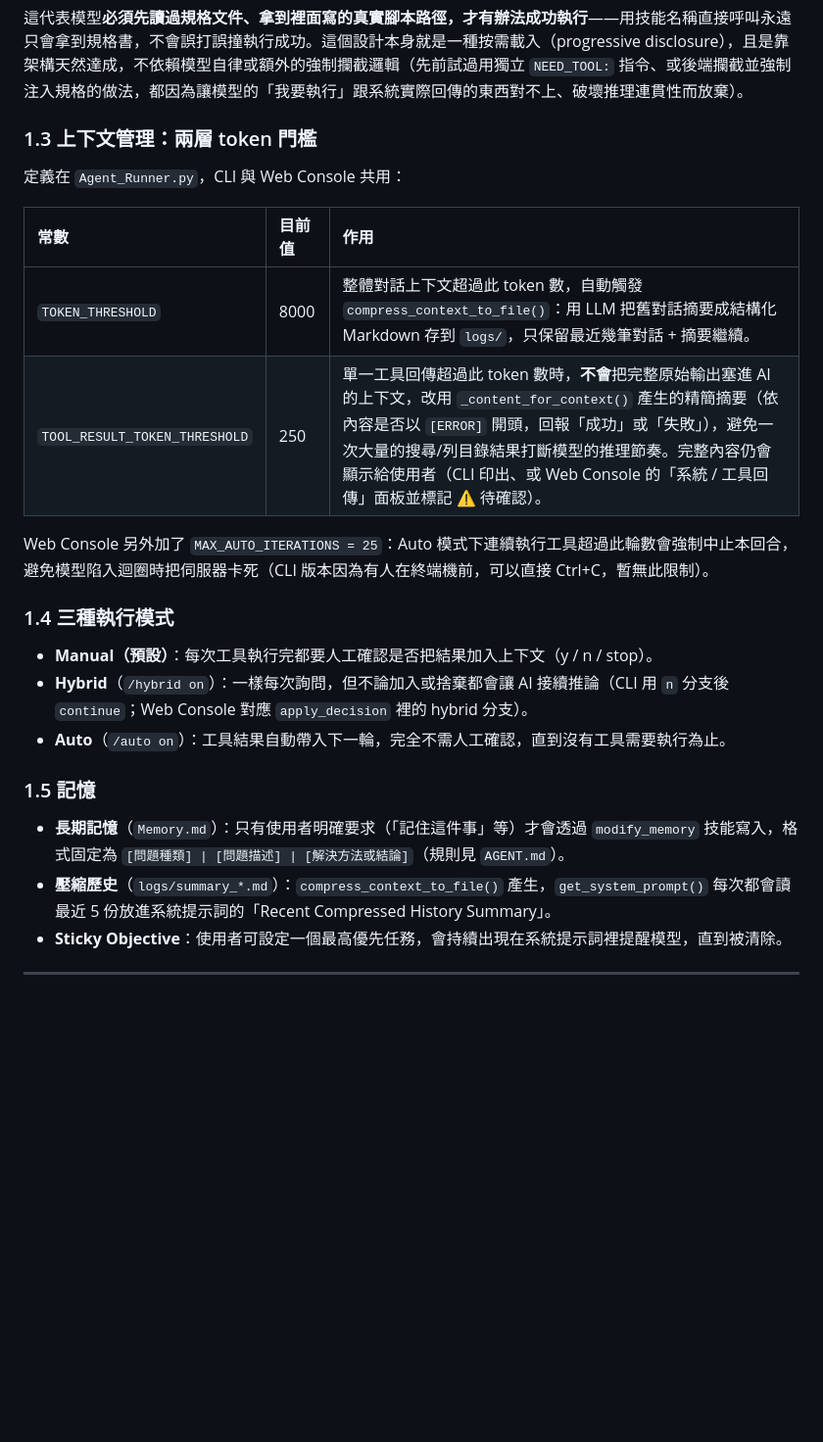
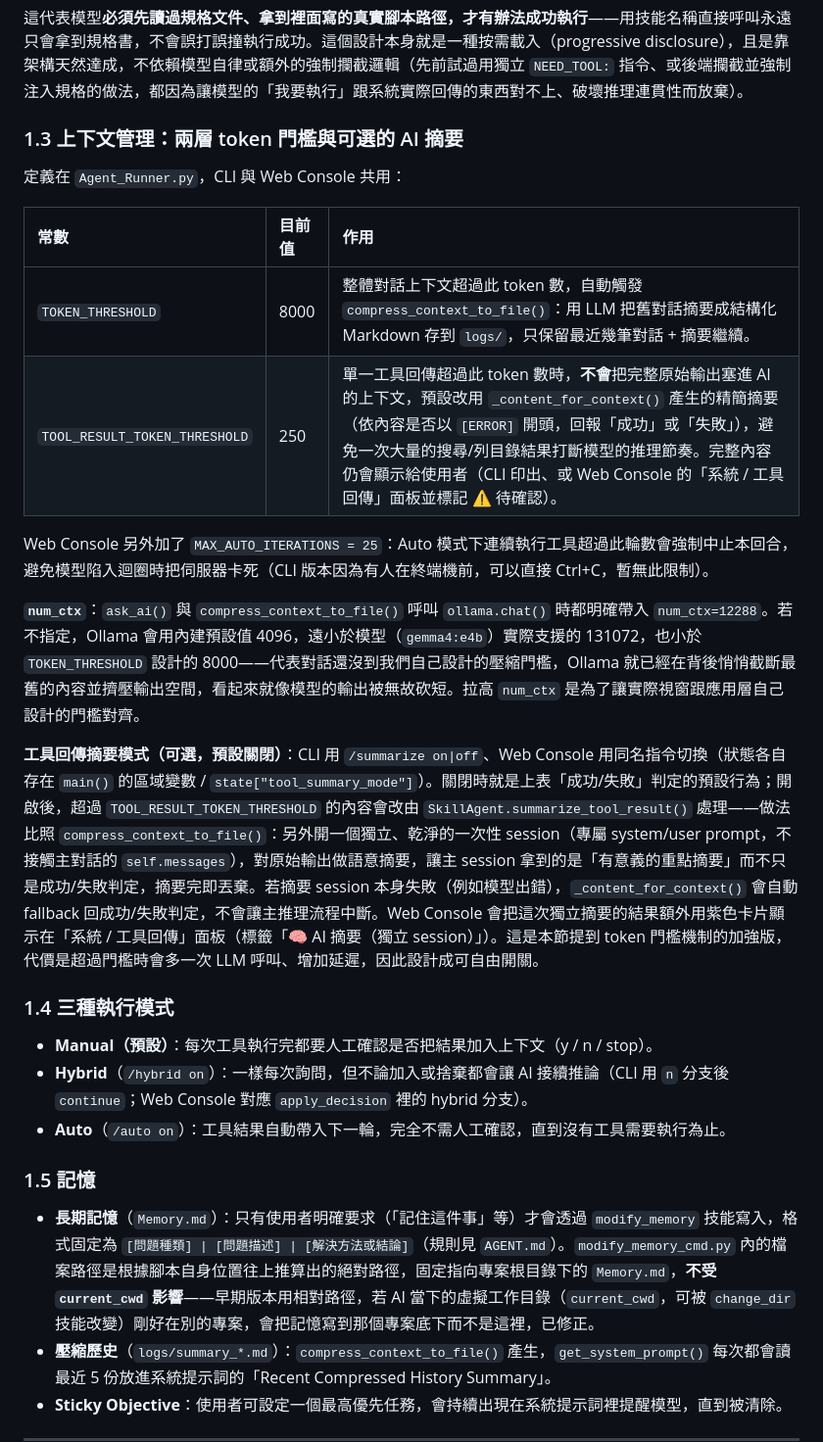
Before and after one commit to DavidZox/AI_agent_harness, a Markdown page: README.md, the part around one of its changes. Shown at 98% size. Drawn GitHub-style; blank space fills up the shorter version.

```diff
--- a/README.md
+++ b/README.md
@@ -28,16 +28,20 @@
 
 這代表模型**必須先讀過規格文件、拿到裡面寫的真實腳本路徑，才有辦法成功執行**——用技能名稱直接呼叫永遠只會拿到規格書，不會誤打誤撞執行成功。這個設計本身就是一種按需載入（progressive disclosure），且是靠架構天然達成，不依賴模型自律或額外的強制攔截邏輯（先前試過用獨立 `NEED_TOOL:` 指令、或後端攔截並強制注入規格的做法，都因為讓模型的「我要執行」跟系統實際回傳的東西對不上、破壞推理連貫性而放棄）。
 
-### 1.3 上下文管理：兩層 token 門檻
+### 1.3 上下文管理：兩層 token 門檻與可選的 AI 摘要
 
 定義在 `Agent_Runner.py`，CLI 與 Web Console 共用：
 
 | 常數 | 目前值 | 作用 |
 | :--- | :--- | :--- |
 | `TOKEN_THRESHOLD` | 8000 | 整體對話上下文超過此 token 數，自動觸發 `compress_context_to_file()`：用 LLM 把舊對話摘要成結構化 Markdown 存到 `logs/`，只保留最近幾筆對話 + 摘要繼續。 |
-| `TOOL_RESULT_TOKEN_THRESHOLD` | 250 | 單一工具回傳超過此 token 數時，**不會**把完整原始輸出塞進 AI 的上下文，改用 `_content_for_context()` 產生的精簡摘要（依內容是否以 `[ERROR]` 開頭，回報「成功」或「失敗」），避免一次大量的搜尋/列目錄結果打斷模型的推理節奏。完整內容仍會顯示給使用者（CLI 印出、或 Web Console 的「系統 / 工具回傳」面板並標記 ⚠️ 待確認）。 |
+| `TOOL_RESULT_TOKEN_THRESHOLD` | 250 | 單一工具回傳超過此 token 數時，**不會**把完整原始輸出塞進 AI 的上下文，預設改用 `_content_for_context()` 產生的精簡摘要（依內容是否以 `[ERROR]` 開頭，回報「成功」或「失敗」），避免一次大量的搜尋/列目錄結果打斷模型的推理節奏。完整內容仍會顯示給使用者（CLI 印出、或 Web Console 的「系統 / 工具回傳」面板並標記 ⚠️ 待確認）。 |
 
 Web Console 另外加了 `MAX_AUTO_ITERATIONS = 25`：Auto 模式下連續執行工具超過此輪數會強制中止本回合，避免模型陷入迴圈時把伺服器卡死（CLI 版本因為有人在終端機前，可以直接 Ctrl+C，暫無此限制）。
+
+**`num_ctx`**：`ask_ai()` 與 `compress_context_to_file()` 呼叫 `ollama.chat()` 時都明確帶入 `num_ctx=12288`。若不指定，Ollama 會用內建預設值 4096，遠小於模型（`gemma4:e4b`）實際支援的 131072，也小於 `TOKEN_THRESHOLD` 設計的 8000——代表對話還沒到我們自己設計的壓縮門檻，Ollama 就已經在背後悄悄截斷最舊的內容並擠壓輸出空間，看起來就像模型的輸出被無故砍短。拉高 `num_ctx` 是為了讓實際視窗跟應用層自己設計的門檻對齊。
+
+**工具回傳摘要模式（可選，預設關閉）**：CLI 用 `/summarize on|off`、Web Console 用同名指令切換（狀態各自存在 `main()` 的區域變數 / `state["tool_summary_mode"]`）。關閉時就是上表「成功/失敗」判定的預設行為；開啟後，超過 `TOOL_RESULT_TOKEN_THRESHOLD` 的內容會改由 `SkillAgent.summarize_tool_result()` 處理——做法比照 `compress_context_to_file()`：另外開一個獨立、乾淨的一次性 session（專屬 system/user prompt，不接觸主對話的 `self.messages`），對原始輸出做語意摘要，讓主 session 拿到的是「有意義的重點摘要」而不只是成功/失敗判定，摘要完即丟棄。若摘要 session 本身失敗（例如模型出錯），`_content_for_context()` 會自動 fallback 回成功/失敗判定，不會讓主推理流程中斷。Web Console 會把這次獨立摘要的結果額外用紫色卡片顯示在「系統 / 工具回傳」面板（標籤「🧠 AI 摘要（獨立 session）」）。這是本節提到 token 門檻機制的加強版，代價是超過門檻時會多一次 LLM 呼叫、增加延遲，因此設計成可自由開關。
 
 ### 1.4 三種執行模式
 
@@ -47,7 +51,7 @@ Web Console 另外加了 `MAX_AUTO_ITERATIONS = 25`：Auto 模式下連續執行
 
 ### 1.5 記憶
 
-- **長期記憶**（`Memory.md`）：只有使用者明確要求（「記住這件事」等）才會透過 `modify_memory` 技能寫入，格式固定為 `[問題種類] | [問題描述] | [解決方法或結論]`（規則見 `AGENT.md`）。
+- **長期記憶**（`Memory.md`）：只有使用者明確要求（「記住這件事」等）才會透過 `modify_memory` 技能寫入，格式固定為 `[問題種類] | [問題描述] | [解決方法或結論]`（規則見 `AGENT.md`）。`modify_memory_cmd.py` 內的檔案路徑是根據腳本自身位置往上推算出的絕對路徑，固定指向專案根目錄下的 `Memory.md`，**不受 `current_cwd` 影響**——早期版本用相對路徑，若 AI 當下的虛擬工作目錄（`current_cwd`，可被 `change_dir` 技能改變）剛好在別的專案，會把記憶寫到那個專案底下而不是這裡，已修正。
 - **壓縮歷史**（`logs/summary_*.md`）：`compress_context_to_file()` 產生，`get_system_prompt()` 每次都會讀最近 5 份放進系統提示詞的「Recent Compressed History Summary」。
 - **Sticky Objective**：使用者可設定一個最高優先任務，會持續出現在系統提示詞裡提醒模型，直到被清除。
 
```
Also changed, not shown: other parts of README.md (+7 -13 lines).
